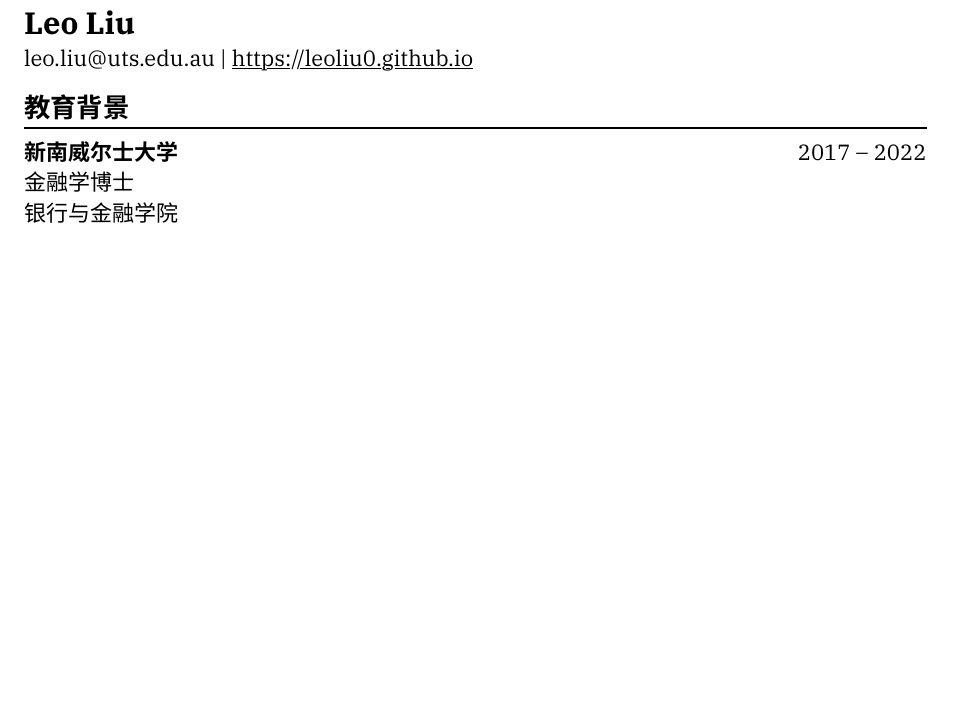
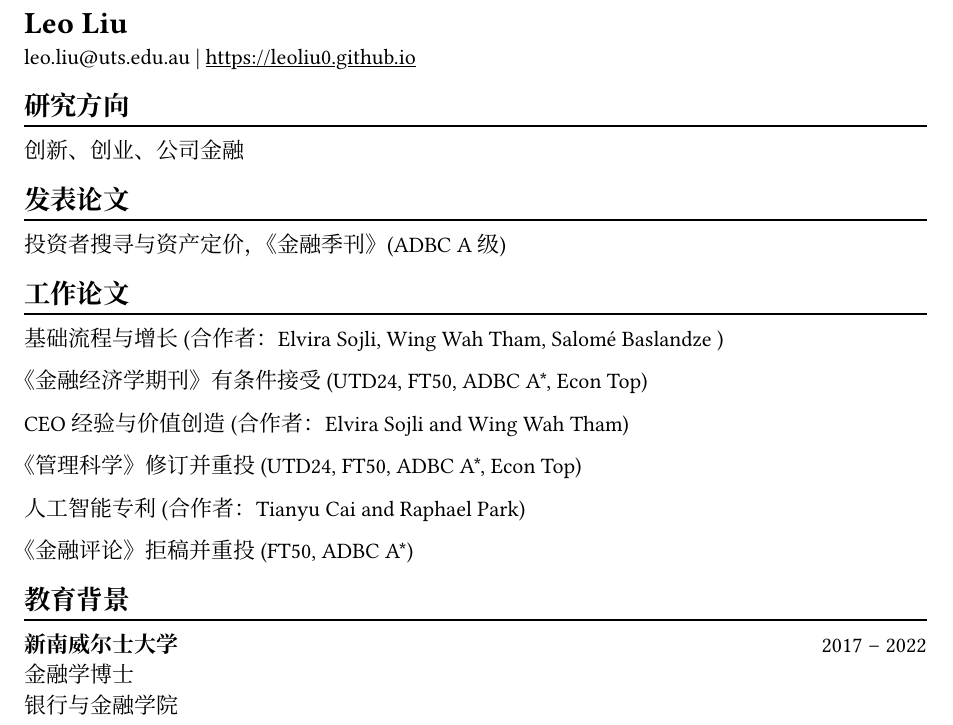
Before and after one commit to leoliu0/leoliu0.github.io, a Typst document (cv_cn.typ): part of the page, cut so that both start at the same text, the shorter picture padded with empty space. Compiled offline with Typst 0.15.

Commit message:
update JFE

```diff
--- a/cv_cn.typ
+++ b/cv_cn.typ
@@ -12,6 +12,29 @@
 = Leo Liu
 
 leo.liu\@uts.edu.au | #link("https://leoliu0.github.io")
+
+== 研究方向
+#chiline()
+创新、创业、公司金融
+
+== 发表论文
+#chiline()
+投资者搜寻与资产定价，《金融季刊》(ADBC A级)
+
+== 工作论文
+#chiline()
+
+基础流程与增长 (合作者：Elvira Sojli, Wing Wah Tham, Salomé Baslandze )
+
+《金融经济学期刊》有条件接受 (UTD24, FT50, ADBC A\*, Econ Top)
+
+CEO经验与价值创造 (合作者：Elvira Sojli and Wing Wah Tham)
+
+《管理科学》修订并重投 (UTD24, FT50, ADBC A\*, Econ Top)
+
+人工智能专利 (合作者：Tianyu Cai and Raphael Park)
+
+《金融评论》拒稿并重投 (FT50, ADBC A\*)
 
 == 教育背景
 #chiline()
```
Also changed, not shown: Research.md (+1 -1 lines), cv.typ (+26 -17 lines), cv.pdf, cv_cn.pdf (added), cv_cn.typ (2 more changed lines).
